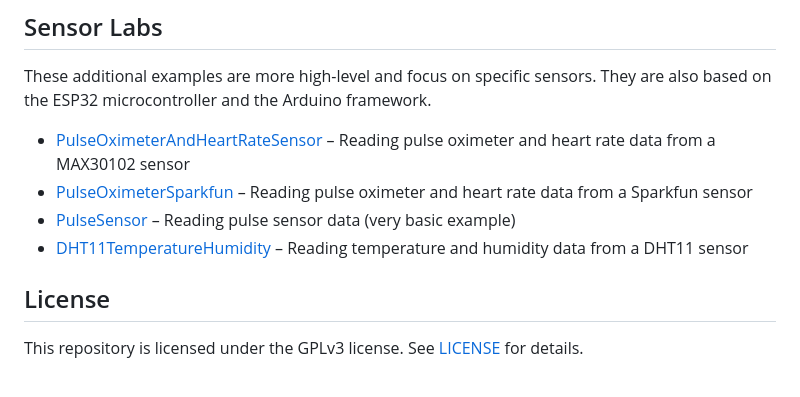
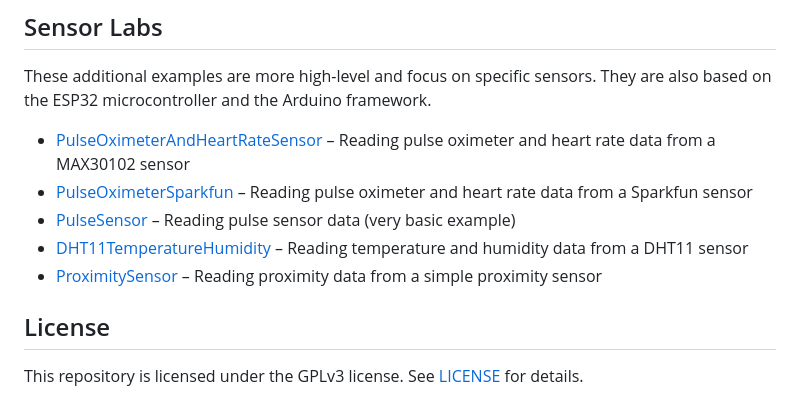
Before and after one commit to TEACPS/TEACPS, a Markdown page: README.md, the part around the change. Drawn GitHub-style.

Commit message:
Add proximity sensor example

```diff
--- a/README.md
+++ b/README.md
@@ -28,6 +28,7 @@ These additional examples are more high-level and focus on specific sensors. The
 - [PulseOximeterSparkfun](PulseOximeterSparkfun/README.md) – Reading pulse oximeter and heart rate data from a Sparkfun sensor
 - [PulseSensor](PulseSensor/README.md) – Reading pulse sensor data (very basic example)
 - [DHT11TemperatureHumidity](DHT11TemperatureHumidity/README.md) – Reading temperature and humidity data from a DHT11 sensor
+- [ProximitySensor](ProximitySensor/README.md) – Reading proximity data from a simple proximity sensor
 
 ## License
 
```
Also changed, not shown: ProximitySensor/README.md (added, +34 -0 lines), ProximitySensor/media/wiring-proximity-finger.png (added), 8 other files.
